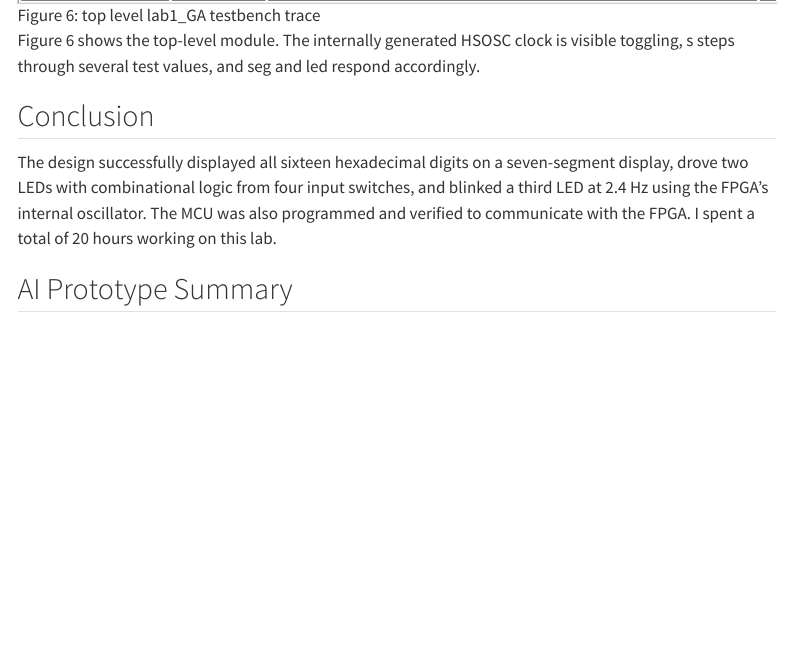
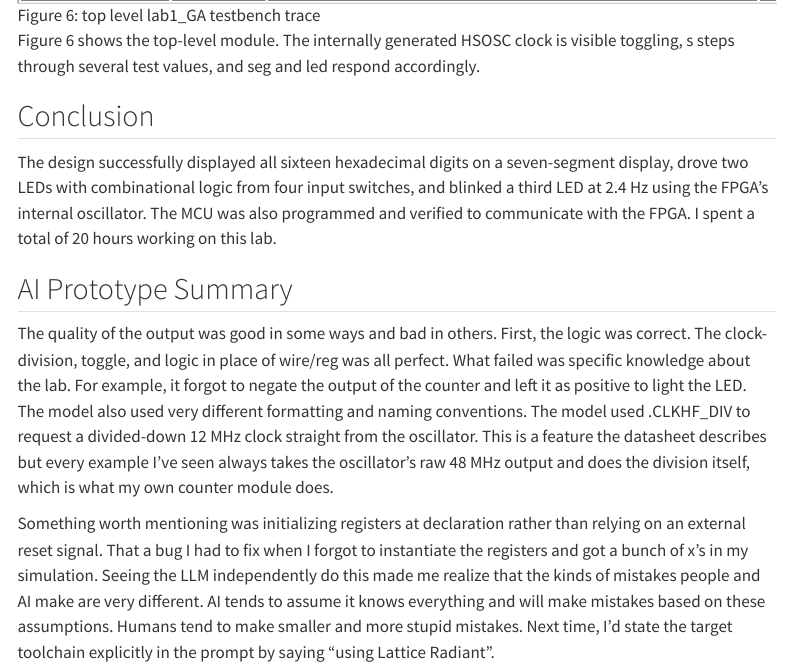
Before and after one commit to GabeAlencar/hmc-e155-portfolio, a Quarto document (labs/lab1/lab1.qmd): the page in a window 1100 px wide, from 4460 px down. Rendered offline with R 4.5, knitr and Pandoc in place of Quarto, with nearby package versions; menus at the side of the page are left out.

Commit message:
added ai prototype

```diff
--- a/labs/lab1/lab1.qmd
+++ b/labs/lab1/lab1.qmd
@@ -111,3 +111,7 @@ oscillator. The MCU was also programmed and verified to communicate with the
 FPGA. I spent a total of 20 hours working on this lab.
 
 ## AI Prototype Summary
+
+The quality of the output was good in some ways and bad in others. First, the logic was correct. The clock-division, toggle, and logic in place of wire/reg was all perfect. What failed was specific knowledge about the lab. For example, it forgot to negate the output of the counter and left it as positive to light the LED. The model also used very different formatting and naming conventions. The model used .CLKHF_DIV to request a divided-down 12 MHz clock straight from the oscillator. This is a feature the datasheet describes but every example I've seen always takes the oscillator's raw 48 MHz output and does the division itself, which is what my own counter module does.
+
+Something worth mentioning was initializing registers at declaration rather than relying on an external reset signal. That a bug I had to fix when I forgot to instantiate the registers and got a bunch of x's in my simulation. Seeing the LLM independently do this made me realize that the kinds of mistakes people and AI make are very different. AI tends to assume it knows everything and will make mistakes based on these assumptions. Humans tend to make smaller and more stupid mistakes. Next time, I'd state the target toolchain explicitly in the prompt by saying "using Lattice Radiant".
```
